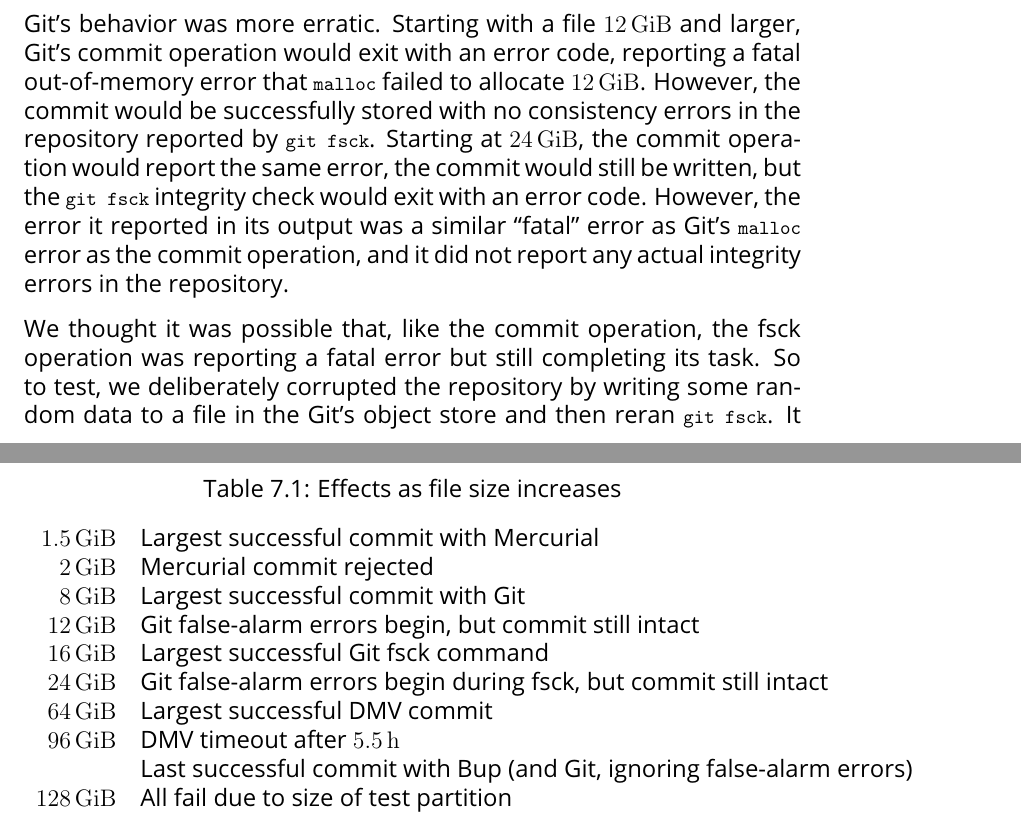
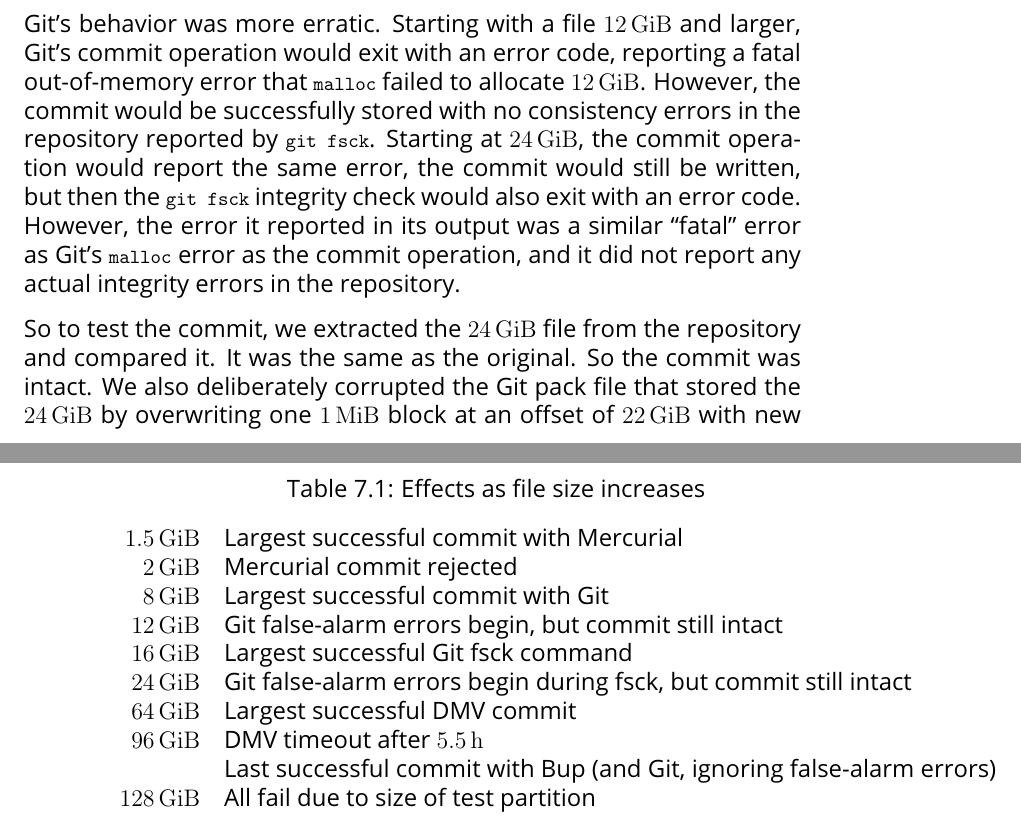
Before and after one commit to sleepymurph/dmv-publications, a LaTeX thesis (doc-src/thesis.tex, which reads doc-src/thesis-results.tex): two parts of pages 37 and 39 of 60 before the commit and two parts of pages 37 and 38 of 60 after it, joined at a grey line, cut so that both start at the same text. Compiled offline with pdfLaTeX; a LaTeX package or settings file that is missing is left out.

Commit message:
Writing: Fix the stuff about Git manual commits

```diff
--- a/doc-src/thesis-results.tex
+++ b/doc-src/thesis-results.tex
@@ -18,12 +18,13 @@
 \SI{12}{\gibi\byte}. However, the commit would be successfully stored with no
 consistency errors in the repository reported by \lstinline{git fsck}. Starting
 at \SI{24}{\gibi\byte}, the commit operation would report the same error, the
-commit would still be written, but the \lstinline{git fsck} integrity check
-would exit with an error code. However, the error it reported in its output was
-a similar "fatal" error as Git's \lstinline{malloc} error as the commit
+commit would still be written, but then the \lstinline{git fsck} integrity check
+would also exit with an error code. However, the error it reported in its output
+was a similar "fatal" error as Git's \lstinline{malloc} error as the commit
 operation, and it did not report any actual integrity errors in the repository.
 
-We thought it was possible that, like the commit operation, the fsck operation
-was reporting a fatal error but still completing its task. So to test, we
-deliberately corrupted the repository by writing some random data to a file in
-the Git's object store and then reran \lstinline{git fsck}. It reported both the
+So to test the commit, we extracted the \SI{24}{\gibi\byte} file from the
+repository and compared it. It was the same as the original. So the commit was
+intact. We also deliberately corrupted the Git pack file that stored the
+\SI{24}{\gibi\byte} by overwriting one \SI{1}{\mebi\byte} block at an offset of
+\SI{22}{\gibi\byte} with new pseudo-random data. When we ran the fsck command
```
Also changed, not shown: doc-src/thesis-results.tex (20 more changed lines).
